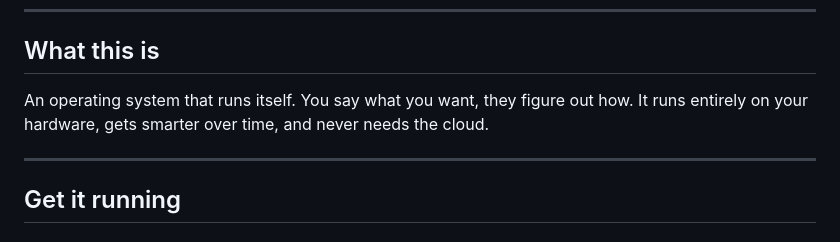
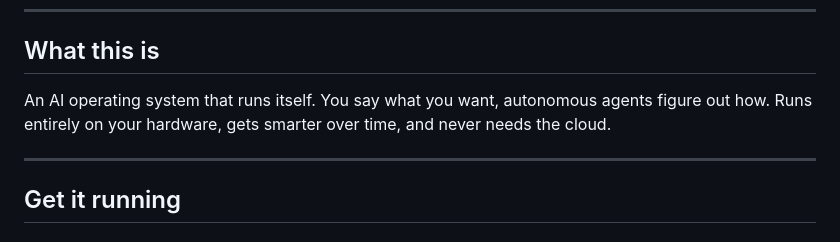
Before and after one commit to ninjahawk/hollow-agentOS, a Markdown page: README.md, the part around the change. Rendered like a GitHub page.

Commit message:
readme: clarify AI OS + autonomous agents in description
Co-Authored-By: Claude Sonnet 4.6 <noreply@anthropic.com>

```diff
--- a/README.md
+++ b/README.md
@@ -22,7 +22,7 @@
 
 ## What this is
 
-An operating system that runs itself. You say what you want, they figure out how. It runs entirely on your hardware, gets smarter over time, and never needs the cloud.
+An AI operating system that runs itself. You say what you want, autonomous agents figure out how. Runs entirely on your hardware, gets smarter over time, and never needs the cloud.
 
 ---
 
```
